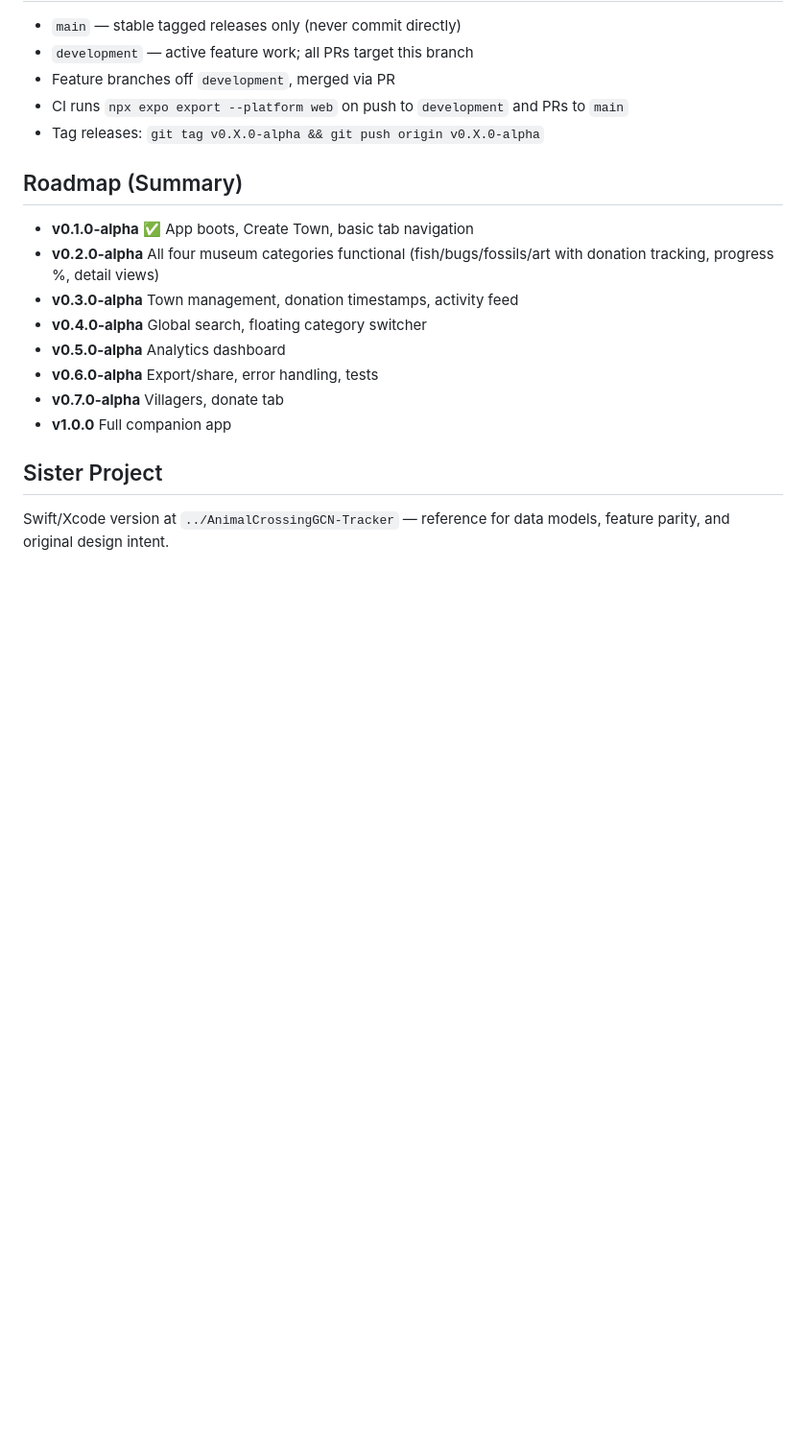
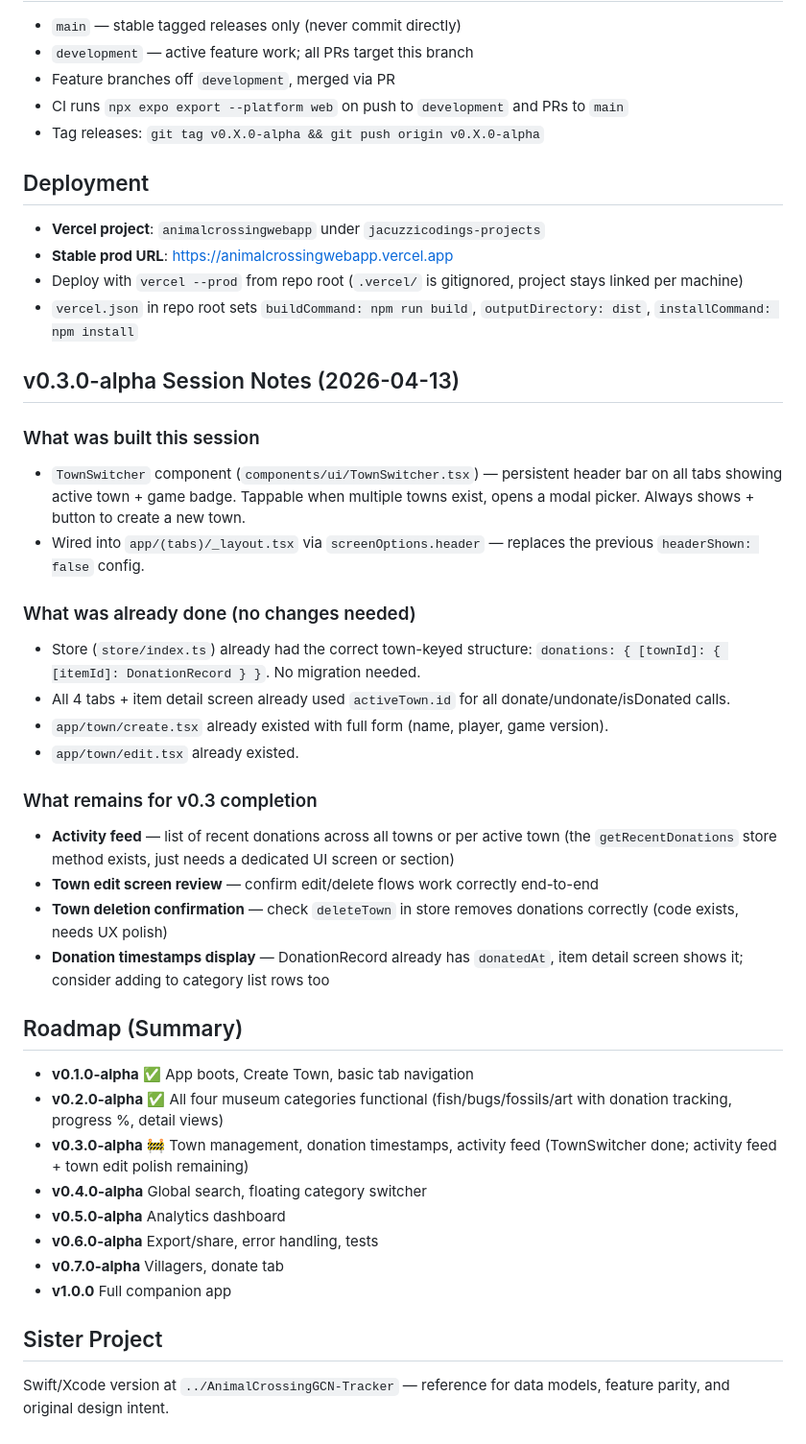
Before and after one commit to jacuzzicoding/animalcrossingwebapp, a Markdown page: CLAUDE.md, the part around the change. Shown at 96% size. GitHub-like rendering; blank space fills up the shorter version.

Commit message:
docs: update CLAUDE.md with v0.3 session notes and Vercel deployment info
Co-Authored-By: Claude Sonnet 4.6 <noreply@anthropic.com>

```diff
--- a/CLAUDE.md
+++ b/CLAUDE.md
@@ -72,10 +72,34 @@ Key packages that must stay pinned to specific versions:
 - CI runs `npx expo export --platform web` on push to `development` and PRs to `main`
 - Tag releases: `git tag v0.X.0-alpha && git push origin v0.X.0-alpha`
 
+## Deployment
+- **Vercel project**: `animalcrossingwebapp` under `jacuzzicodings-projects`
+- **Stable prod URL**: https://animalcrossingwebapp.vercel.app
+- Deploy with `vercel --prod` from repo root (`.vercel/` is gitignored, project stays linked per machine)
+- `vercel.json` in repo root sets `buildCommand: npm run build`, `outputDirectory: dist`, `installCommand: npm install`
+
+## v0.3.0-alpha Session Notes (2026-04-13)
+
+### What was built this session
+- `TownSwitcher` component (`components/ui/TownSwitcher.tsx`) — persistent header bar on all tabs showing active town + game badge. Tappable when multiple towns exist, opens a modal picker. Always shows + button to create a new town.
+- Wired into `app/(tabs)/_layout.tsx` via `screenOptions.header` — replaces the previous `headerShown: false` config.
+
+### What was already done (no changes needed)
+- Store (`store/index.ts`) already had the correct town-keyed structure: `donations: { [townId]: { [itemId]: DonationRecord } }`. No migration needed.
+- All 4 tabs + item detail screen already used `activeTown.id` for all donate/undonate/isDonated calls.
+- `app/town/create.tsx` already existed with full form (name, player, game version).
+- `app/town/edit.tsx` already existed.
+
+### What remains for v0.3 completion
+- **Activity feed** — list of recent donations across all towns or per active town (the `getRecentDonations` store method exists, just needs a dedicated UI screen or section)
+- **Town edit screen review** — confirm edit/delete flows work correctly end-to-end
+- **Town deletion confirmation** — check `deleteTown` in store removes donations correctly (code exists, needs UX polish)
+- **Donation timestamps display** — DonationRecord already has `donatedAt`, item detail screen shows it; consider adding to category list rows too
+
 ## Roadmap (Summary)
 - **v0.1.0-alpha** ✅ App boots, Create Town, basic tab navigation
-- **v0.2.0-alpha** All four museum categories functional (fish/bugs/fossils/art with donation tracking, progress %, detail views)
-- **v0.3.0-alpha** Town management, donation timestamps, activity feed
+- **v0.2.0-alpha** ✅ All four museum categories functional (fish/bugs/fossils/art with donation tracking, progress %, detail views)
+- **v0.3.0-alpha** 🚧 Town management, donation timestamps, activity feed (TownSwitcher done; activity feed + town edit polish remaining)
 - **v0.4.0-alpha** Global search, floating category switcher
 - **v0.5.0-alpha** Analytics dashboard
 - **v0.6.0-alpha** Export/share, error handling, tests
```
